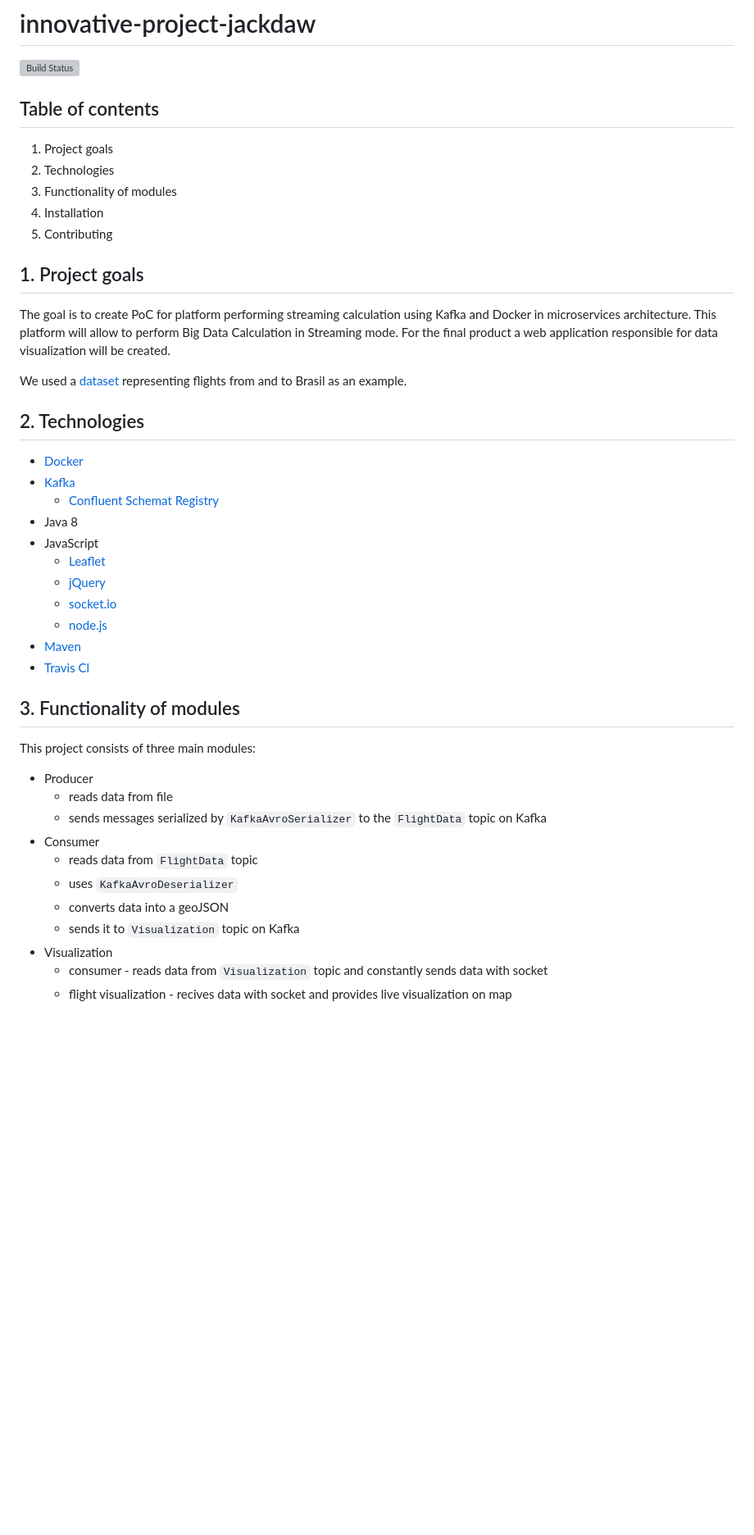
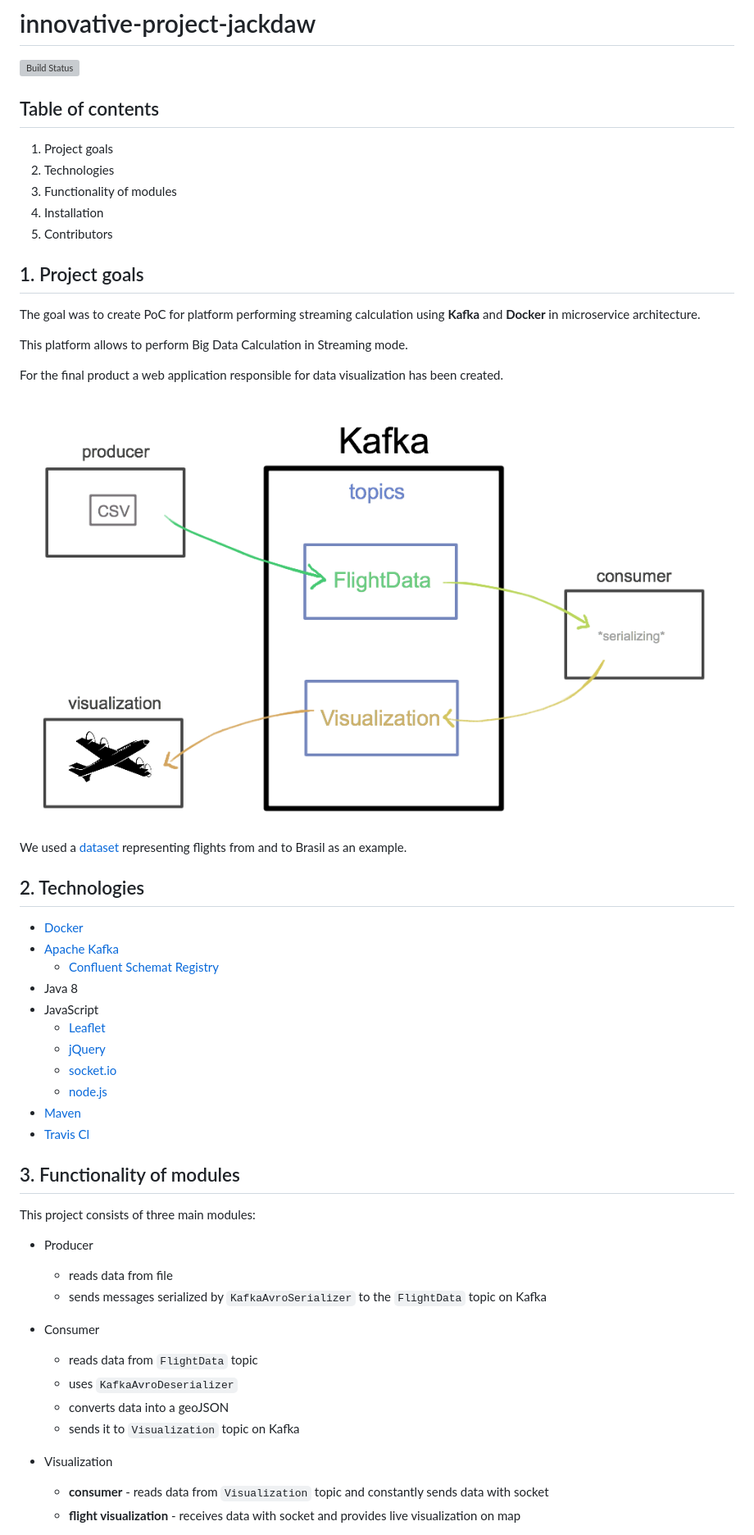
Before and after one commit to nokia-wroclaw/innovative-project-jackdaw, a Markdown page: README.md, the part around the change printed below. Shown: that part at 82% size. GitHub-like rendering; pictures changed too: figures/flow_chart.png (added); blank space fills up the shorter version; grey boxes are pictures that could not be loaded.

```diff
--- a/README.md
+++ b/README.md
@@ -3,45 +3,62 @@
 [![Build Status](https://travis-ci.org/nokia-wroclaw/innovative-project-jackdaw.svg?branch=master)](https://travis-ci.org/nokia-wroclaw/innovative-project-jackdaw)
 
 
+
 ## Table of contents
+
 1. Project goals
 2. Technologies
 3. Functionality of modules
 4. Installation
-5. Contributing
+5. Contributors
+
 
 
 ## 1. Project goals
-The goal is to create PoC for platform performing streaming calculation using Kafka and Docker in microservices architecture. This platform will allow to perform Big Data Calculation in Streaming mode. For the final product a web application responsible for data visualization will be created.
+
+The goal was to create PoC for platform performing streaming calculation using **Kafka** and **Docker** in microservice architecture.
+
+This platform allows to perform Big Data Calculation in Streaming mode.
+
+For the final product a web application responsible for data visualization has been created.
+
+![flow](figures/flow_chart.png)
 
 We used a [dataset](https://www.kaggle.com/ramirobentes/flights-in-brazil) representing flights from and to Brasil as an example.
 
 
+
 ## 2. Technologies
-  * [Docker](https://www.docker.com)
-  * [Kafka](https://kafka.apache.org)
-    * [Confluent Schemat Registry](https://docs.confluent.io)
-  * Java 8
-  * JavaScript
-    * [Leaflet](https://leafletjs.com)
-    * [jQuery](https://jquery.com)
-    * [socket.io](https://socket.io)
-    * [node.js](https://nodejs.org)
-  * [Maven](http://maven.apache.org)
-  * [Travis Cl](https://travis-ci.org)
+
+* [Docker](https://www.docker.com)
+* [Apache Kafka](https://kafka.apache.org)
+   * [Confluent Schemat Registry](https://docs.confluent.io)
+* Java 8
+* JavaScript
+   * [Leaflet](https://leafletjs.com)
+   * [jQuery](https://jquery.com)
+   * [socket.io](https://socket.io)
+   * [node.js](https://nodejs.org)
+* [Maven](http://maven.apache.org)
+* [Travis Cl](https://travis-ci.org)
+
 
 
 ## 3. Functionality of modules
+
 This project consists of three main modules:
+
 * Producer
    * reads data from file
    * sends messages serialized by `KafkaAvroSerializer` to the `FlightData` topic on Kafka
 * Consumer
+
    * reads data from `FlightData` topic
    * uses `KafkaAvroDeserializer`
    * converts data into a geoJSON
    * sends it to `Visualization` topic on Kafka
+
 * Visualization
-   * consumer - reads data from `Visualization` topic and constantly sends data with socket
-   * flight visualization - recives data with socket and provides live visualization on map
+   * **consumer** - reads data from `Visualization` topic and constantly sends data with socket
+   * **flight visualization** - receives data with socket and provides live visualization on map
 
```
Also changed, not shown: other parts of README.md (+31 -14 lines), figures/column_chart.png (added), figures/pie_chart.png (added), 1 other file.
